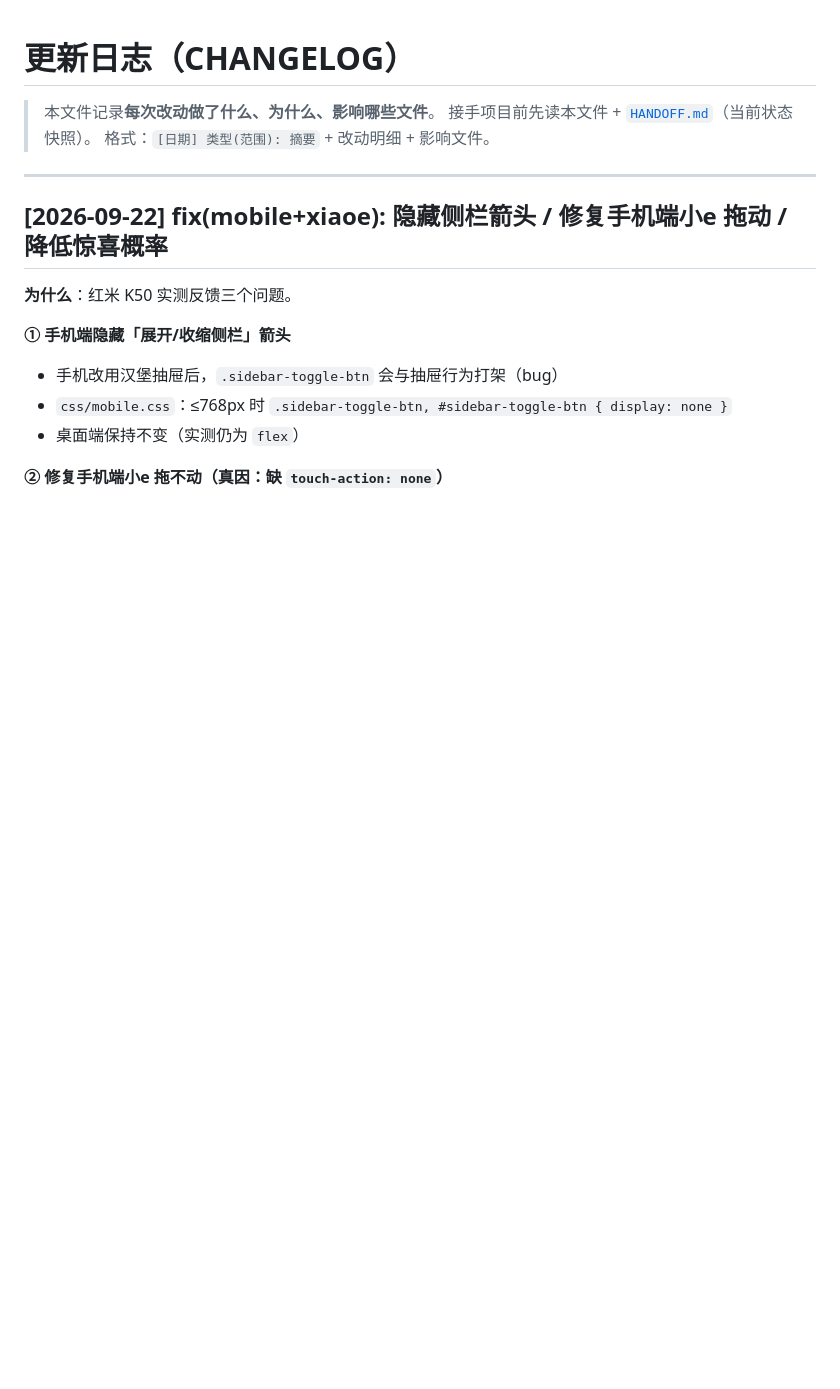
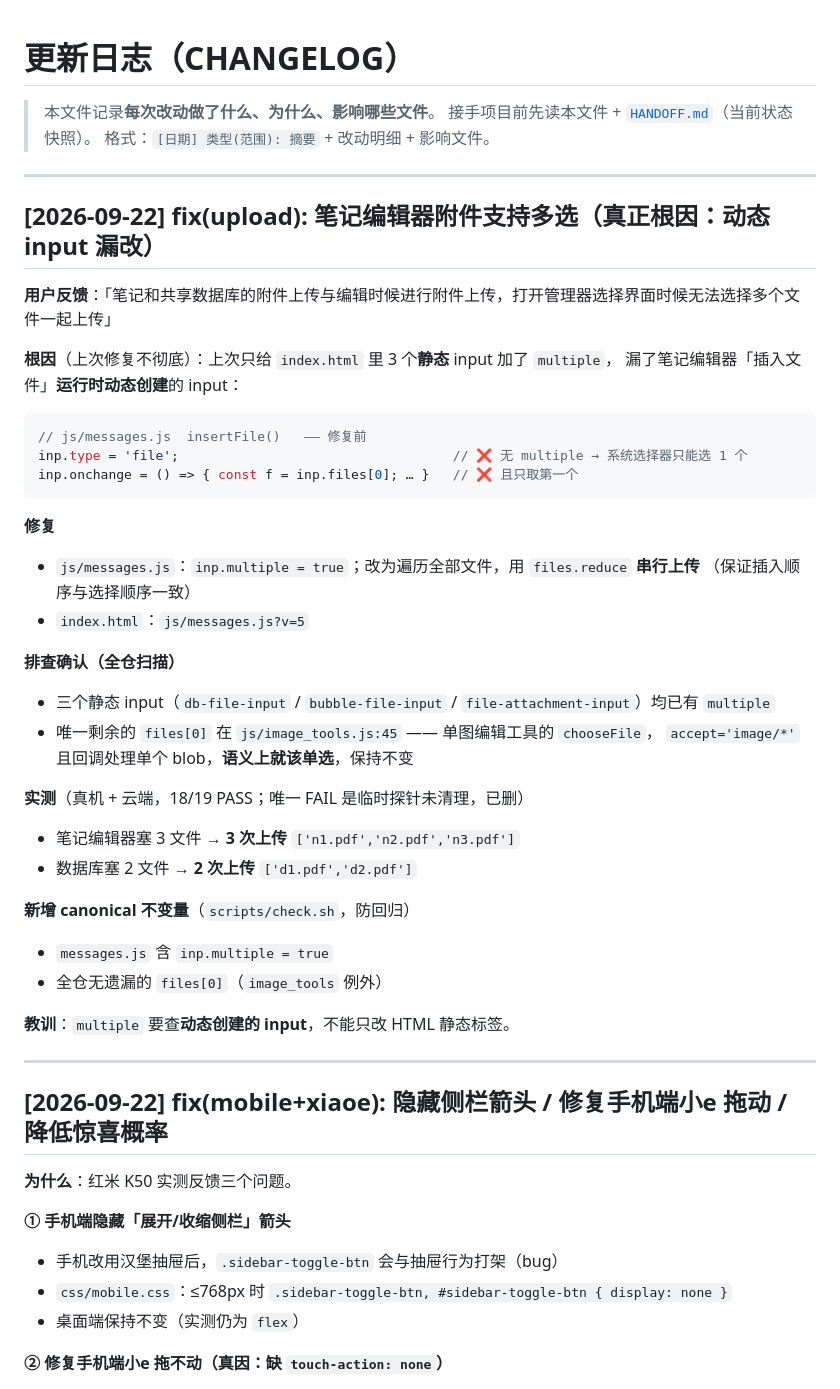
Before and after one commit to C4E-JNU/C4E, a Markdown page: CHANGELOG.md, the part around the change. Drawn GitHub-style; blank space fills up the shorter version.

Commit message:
docs: CHANGELOG 记录笔记编辑器多选修复（动态 input 根因）

````diff
--- a/CHANGELOG.md
+++ b/CHANGELOG.md
@@ -3,6 +3,41 @@
 > 本文件记录**每次改动做了什么、为什么、影响哪些文件**。
 > 接手项目前先读本文件 + [`HANDOFF.md`](HANDOFF.md)（当前状态快照）。
 > 格式：`[日期] 类型(范围): 摘要` + 改动明细 + 影响文件。
+
+---
+
+## [2026-09-22] fix(upload): 笔记编辑器附件支持多选（真正根因：动态 input 漏改）
+
+**用户反馈**：「笔记和共享数据库的附件上传与编辑时候进行附件上传，打开管理器选择界面时候无法选择多个文件一起上传」
+
+**根因**（上次修复不彻底）：上次只给 `index.html` 里 3 个**静态** input 加了 `multiple`，
+漏了笔记编辑器「插入文件」**运行时动态创建**的 input：
+
+```js
+// js/messages.js  insertFile()   —— 修复前
+inp.type = 'file';                                   // ❌ 无 multiple → 系统选择器只能选 1 个
+inp.onchange = () => { const f = inp.files[0]; … }   // ❌ 且只取第一个
+```
+
+**修复**
+- `js/messages.js`：`inp.multiple = true`；改为遍历全部文件，用 `files.reduce` **串行上传**
+  （保证插入顺序与选择顺序一致）
+- `index.html`：`js/messages.js?v=5`
+
+**排查确认（全仓扫描）**
+- 三个静态 input（`db-file-input` / `bubble-file-input` / `file-attachment-input`）均已有 `multiple`
+- 唯一剩余的 `files[0]` 在 `js/image_tools.js:45` —— 单图编辑工具的 `chooseFile`，
+  `accept='image/*'` 且回调处理单个 blob，**语义上就该单选**，保持不变
+
+**实测**（真机 + 云端，18/19 PASS；唯一 FAIL 是临时探针未清理，已删）
+- 笔记编辑器塞 3 文件 → **3 次上传** `['n1.pdf','n2.pdf','n3.pdf']`
+- 数据库塞 2 文件 → **2 次上传** `['d1.pdf','d2.pdf']`
+
+**新增 canonical 不变量**（`scripts/check.sh`，防回归）
+- `messages.js` 含 `inp.multiple = true`
+- 全仓无遗漏的 `files[0]`（`image_tools` 例外）
+
+**教训**：`multiple` 要查**动态创建的 input**，不能只改 HTML 静态标签。
 
 ---
 
````
